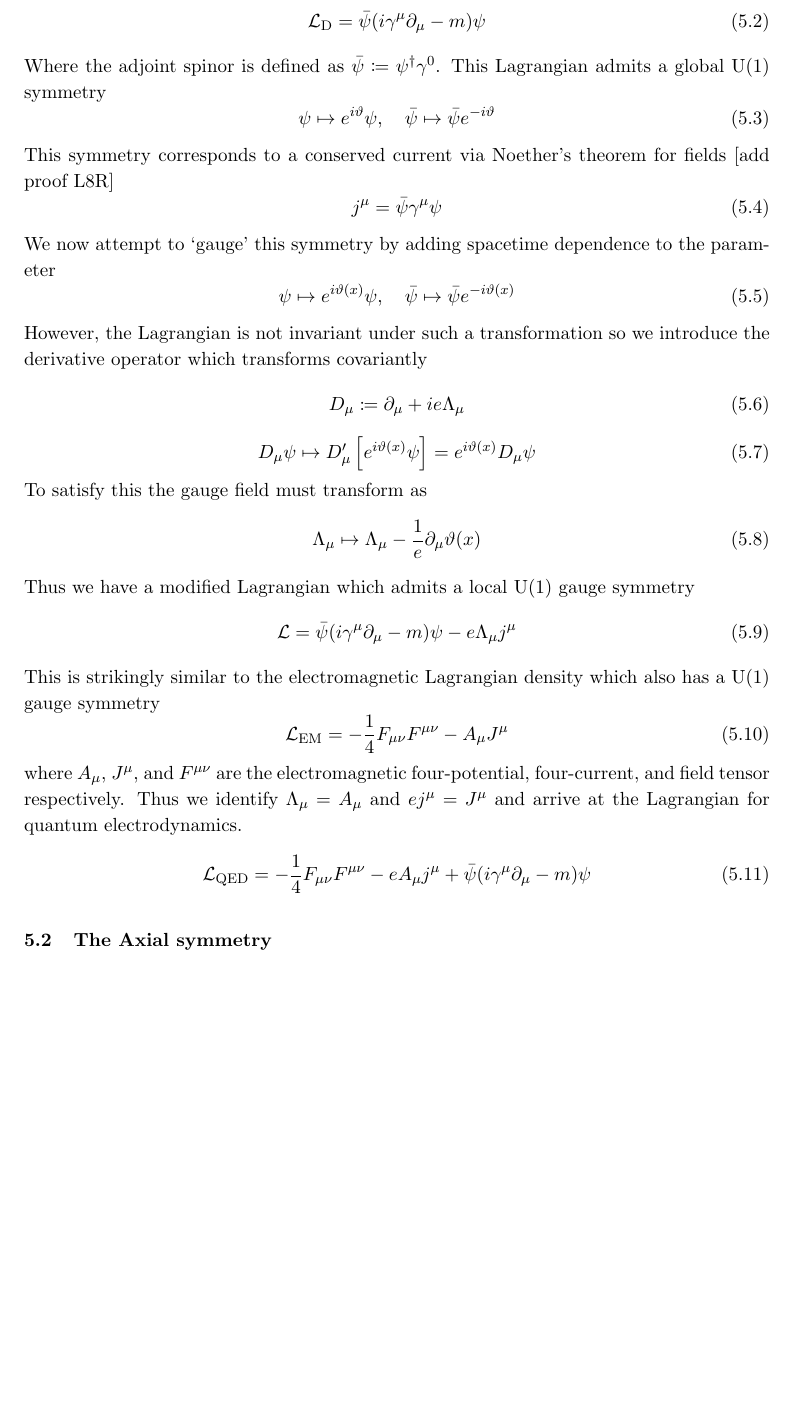
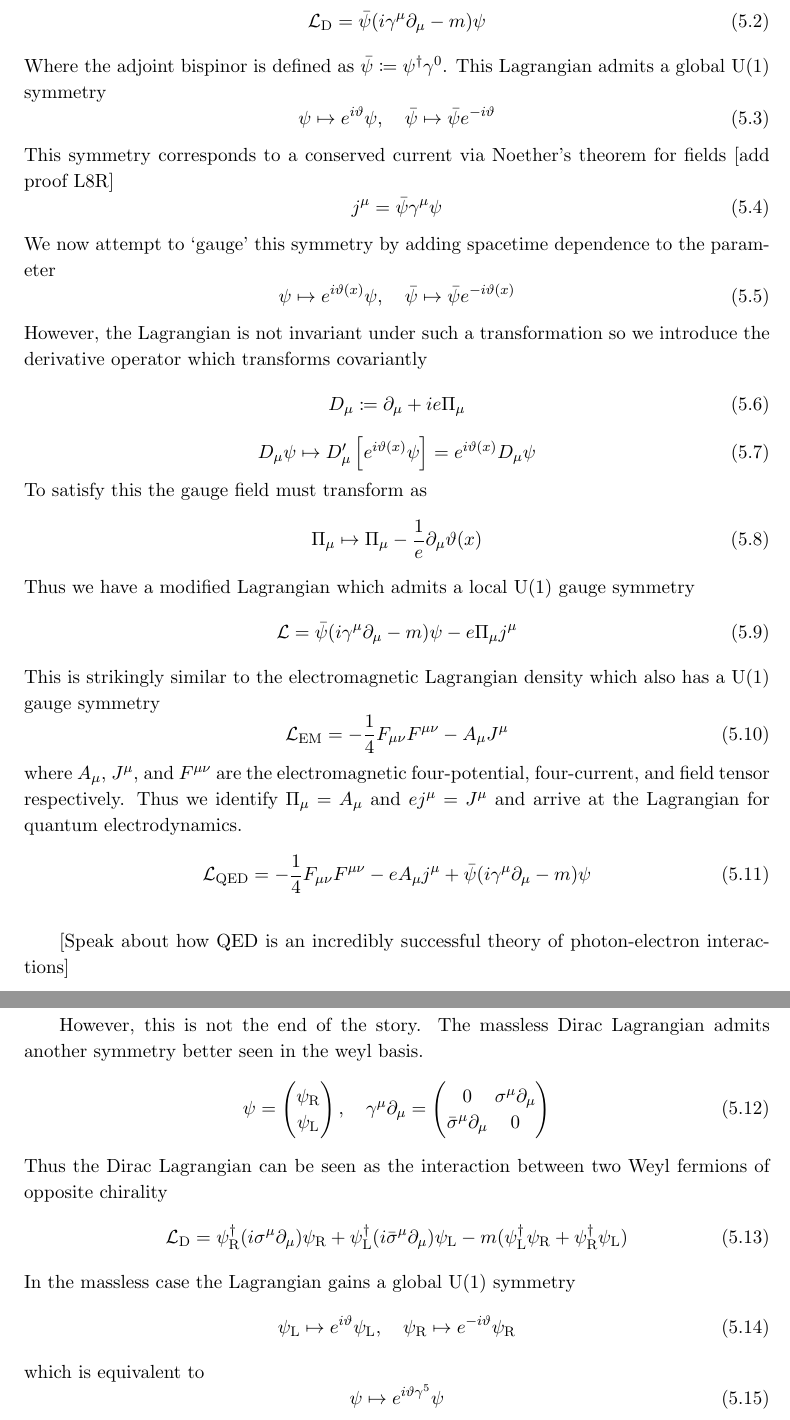
Before and after one commit to Kofi-O/Dai-Freed, a LaTeX document (report.tex): part of page 9 of 12 before the commit and two parts of pages 9 and 10 of 13 after it, the two joined at a grey line, cut so that both start at the same text, the shorter picture padded with empty space. Compiled offline with pdfLaTeX.

Commit message:
axial symm

```diff
--- a/report.tex
+++ b/report.tex
@@ -320,7 +320,7 @@ Which corresponds to the Lagrangian density
 \begin{equation}
   \mathcal{L}_\mathrm{D} = \bar{\psi}(i \gamma^\mu\partial_\mu - m)\psi
 \end{equation}
-Where the adjoint spinor is defined as $\bar{\psi} \coloneq \psi^\dagger\gamma^0$.
+Where the adjoint bispinor is defined as $\bar{\psi} \coloneq \psi^\dagger\gamma^0$.
 This Lagrangian admits a global $\mathrm{U}(1)$ symmetry
 \begin{equation}
   \psi \mapsto e^{i\vartheta}\psi, \quad \bar{\psi} \mapsto \bar{\psi}e^{-i\vartheta}
@@ -338,18 +338,18 @@ parameter
 However, the Lagrangian is not invariant under such a transformation so we introduce the
 derivative operator which transforms covariantly
 \begin{equation}
-  D_\mu \coloneq \partial_\mu + ie\Lambda_\mu
+  D_\mu \coloneq \partial_\mu + ie\Pi_\mu
 \end{equation}
 \begin{equation}
   D_\mu \psi \mapsto D'_\mu\left[e^{i\vartheta(x)}\psi\right] = e^{i\vartheta(x)}D_\mu\psi
 \end{equation}
 To satisfy this the gauge field must transform as
 \begin{equation}
-  \Lambda_\mu \mapsto \Lambda_\mu -\frac{1}{e}\partial_\mu\vartheta(x)
+  \Pi_\mu \mapsto \Pi_\mu -\frac{1}{e}\partial_\mu\vartheta(x)
 \end{equation}
 Thus we have a modified Lagrangian which admits a local $\mathrm{U}(1)$ gauge symmetry
 \begin{equation}
-  \mathcal{L} =  \bar{\psi}(i \gamma^\mu\partial_\mu - m)\psi -e\Lambda_\mu j^\mu
+  \mathcal{L} =  \bar{\psi}(i \gamma^\mu\partial_\mu - m)\psi -e\Pi_\mu j^\mu
 \end{equation}
 This is strikingly similar to the electromagnetic Lagrangian density which
 also has a $\mathrm{U}(1)$ gauge symmetry
@@ -357,14 +357,43 @@ also has a $\mathrm{U}(1)$ gauge symmetry
   \mathcal{L}_\mathrm{EM} = -\frac{1}{4}F_{\mu\nu}F^{\mu\nu} -A_\mu J^\mu
 \end{equation}
 where $A_\mu$, $J^\mu$, and $F^{\mu\nu}$ are the electromagnetic four-potential, four-current,
-and field tensor respectively. Thus we identify $\Lambda_\mu = A_\mu$ and $ej^\mu = J^\mu$
+and field tensor respectively. Thus we identify $\Pi_\mu = A_\mu$ and $ej^\mu = J^\mu$
 and arrive at the Lagrangian for quantum electrodynamics.
 \begin{equation}
   \mathcal{L}_\mathrm{QED} = -\frac{1}{4}F_{\mu\nu}F^{\mu\nu} -eA_\mu j^\mu
     + \bar{\psi}(i \gamma^\mu\partial_\mu - m)\psi
 \end{equation}
 
+[Speak about how QED is an incredibly successful theory of photon-electron interactions]
+
+
 \subsection{The Axial symmetry}
+
+However, this is not the end of the story. The massless Dirac Lagrangian admits
+another symmetry better seen in the weyl basis.
+\begin{equation}
+  \psi =
+  \begin{pmatrix} \psi_\mathrm{R} \\ \psi_\mathrm{L} \end{pmatrix}, \quad
+  \gamma^{\mu}\partial_\mu =
+  \begin{pmatrix}0 & \sigma^\mu\partial_\mu \\ \bar{\sigma}^{\mu}\partial_\mu & 0 \end{pmatrix}
+\end{equation}
+Thus the Dirac Lagrangian can be seen as the interaction between two Weyl fermions
+of opposite chirality
+\begin{equation}
+  \mathcal{L}_\mathrm{D} = \psi_\mathrm{R}^{\dagger}(i\sigma^\mu\partial_\mu)\psi_\mathrm{R} +
+  \psi_\mathrm{L}^{\dagger}(i\bar{\sigma}^\mu\partial_\mu)\psi_\mathrm{L}
+  - m(\psi_\mathrm{L}^{\dagger}\psi_\mathrm{R} + \psi_\mathrm{R}^{\dagger}\psi_\mathrm{L})
+\end{equation}
+In the massless case the Lagrangian gains a global $\mathrm{U}(1)$ symmetry
+\begin{equation}
+  \psi_\mathrm{L} \mapsto e^{i\vartheta}\psi_\mathrm{L}, \quad
+  \psi_\mathrm{R} \mapsto e^{-i\vartheta}\psi_\mathrm{R}
+\end{equation}
+which is equivalent to
+\begin{equation}
+  \psi \mapsto e^{i\vartheta\gamma^5}\psi
+\end{equation}
+
 
 \newpage
 
```
Also changed, not shown: report.pdf, report.tex (4 more changed lines), 6 other files.
